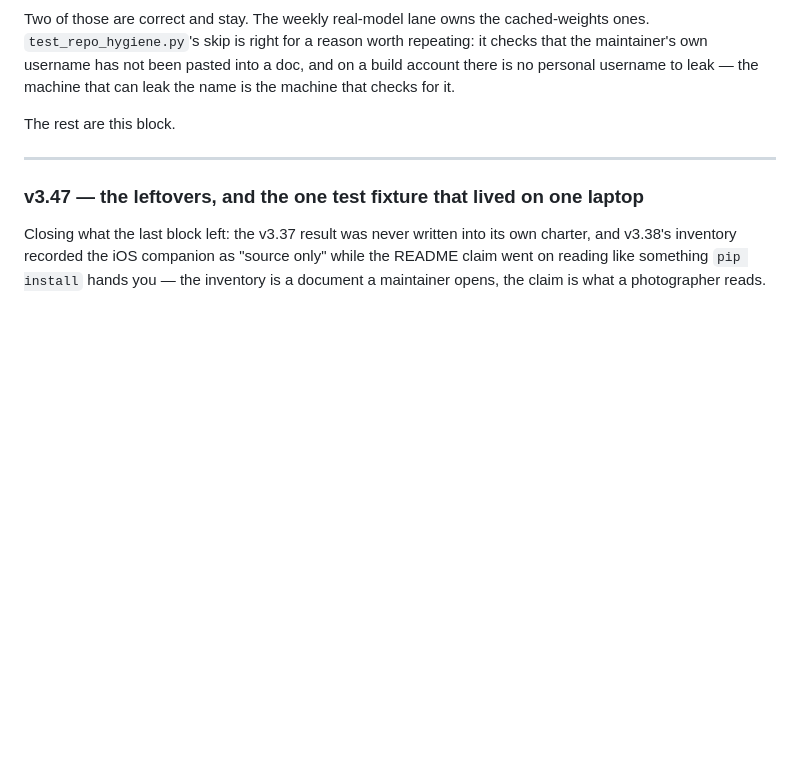
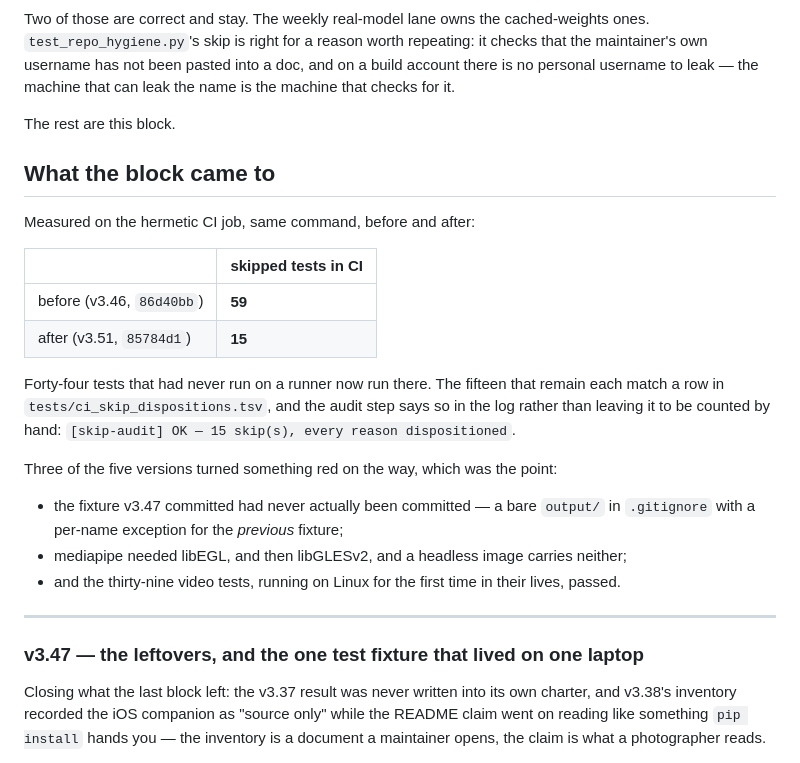
Before and after one commit to ChrisChen667788/pixcull, a Markdown page: docs/ROADMAP-v3.47-v3.51-charter.md, the part around the change. Drawn GitHub-style; blank space fills up the shorter version.

```diff
--- a/docs/ROADMAP-v3.47-v3.51-charter.md
+++ b/docs/ROADMAP-v3.47-v3.51-charter.md
@@ -34,6 +34,32 @@ username to leak — the machine that can leak the name is the machine
 that checks for it.
 
 The rest are this block.
+
+## What the block came to
+
+Measured on the hermetic CI job, same command, before and after:
+
+| | skipped tests in CI |
+|---|---|
+| before (v3.46, `86d40bb`) | **59** |
+| after (v3.51, `85784d1`) | **15** |
+
+Forty-four tests that had never run on a runner now run there. The
+fifteen that remain each match a row in `tests/ci_skip_dispositions.tsv`,
+and the audit step says so in the log rather than leaving it to be
+counted by hand: `[skip-audit] OK — 15 skip(s), every reason
+dispositioned`.
+
+Three of the five versions turned something red on the way, which was the
+point:
+
+* the fixture v3.47 committed had never actually been committed — a bare
+  `output/` in `.gitignore` with a per-name exception for the *previous*
+  fixture;
+* mediapipe needed libEGL, and then libGLESv2, and a headless image
+  carries neither;
+* and the thirty-nine video tests, running on Linux for the first time in
+  their lives, passed.
 
 ---
 
```
Also changed, not shown: docs/OPEN-ITEMS.md (+20 -0 lines).
